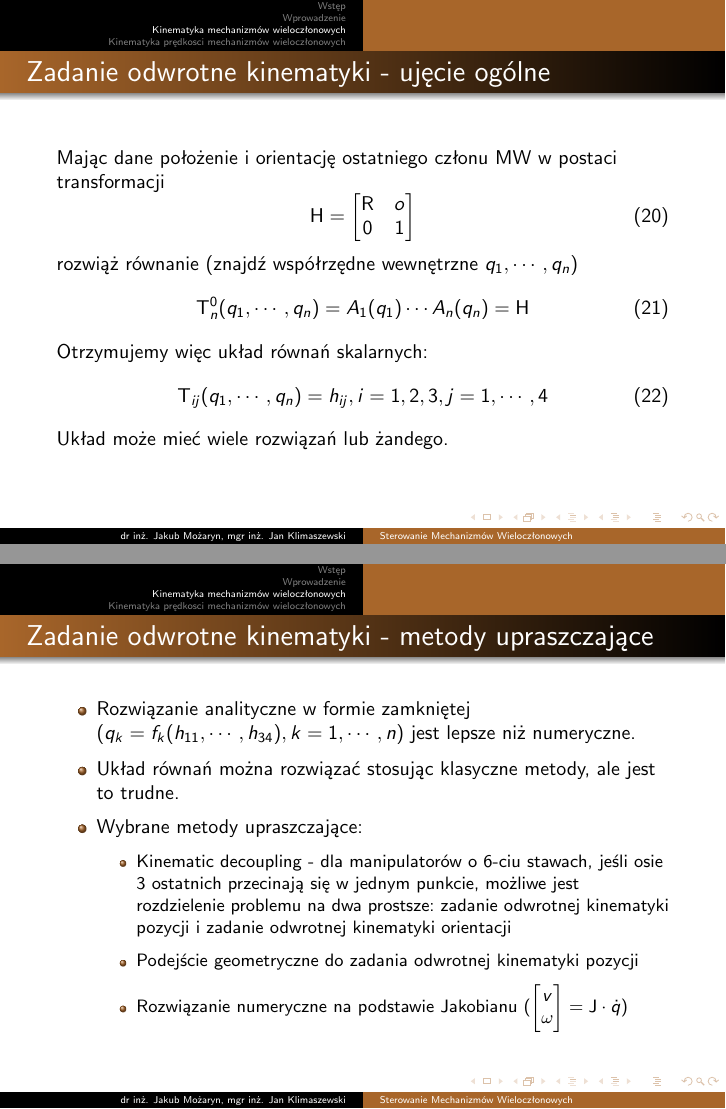
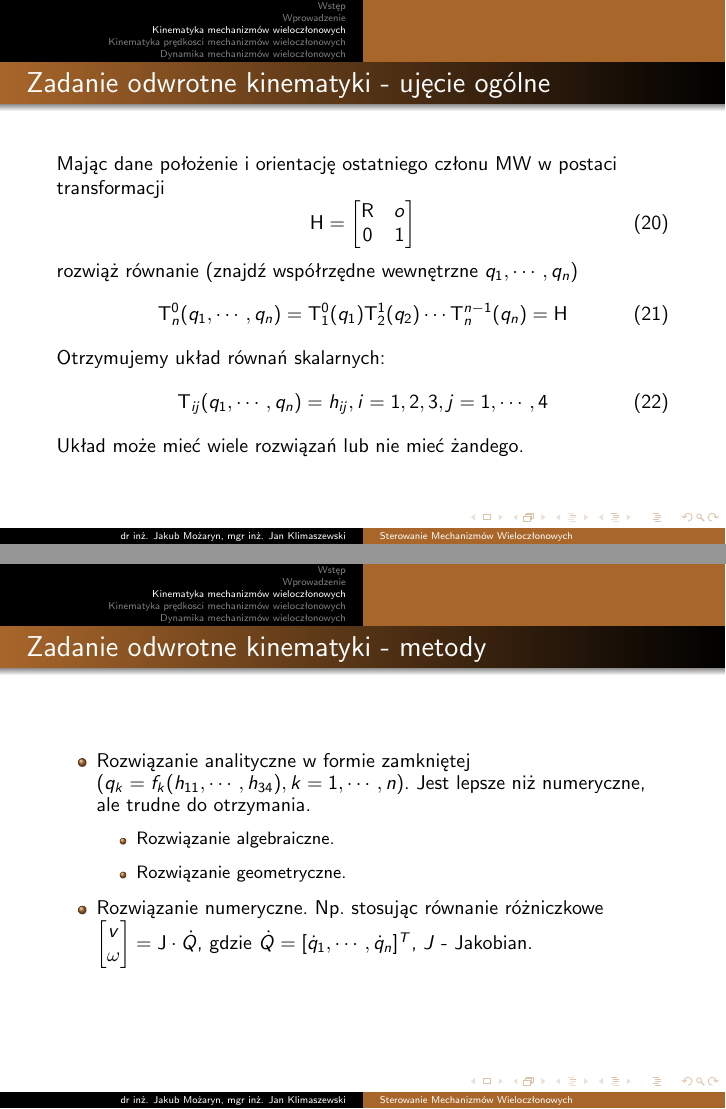
Before and after one commit to jakubmozaryn/smw, LaTeX slides (lectures/lecture_1/lecture_1.tex): pages 27 and 28 of 46 before the commit and pages 27 and 28 of 45 after it, joined at a grey line. Compiled offline with pdfLaTeX; the source files are stored in an older character set and shown here as Unicode.

Commit message:
poprawki przy opisie prędkości i zadaniu odwrotnym kinematyki

```diff
--- a/lectures/lecture_1/lecture_1.tex
+++ b/lectures/lecture_1/lecture_1.tex
@@ -556,43 +556,26 @@
 	\end{equation}
 	rozwiąż równanie (znajdź współrzędne wewnętrzne $q_1,\cdots,q_n$)
 	\begin{equation}
-            \mathbf{T}{}_{n}^{0}(q_1,\cdots,q_n) = A_1(q_1)\cdots A_n(q_n) = \mathbf H
+            \mathbf{T}{}_{n}^{0}(q_1,\cdots,q_n) = \mathbf{T}{}_{1}^{0}(q_1)\mathbf{T}{}_{2}^{1}(q_2) \cdots \mathbf{T}{}_{n}^{n-1}(q_n) = \mathbf H
 	\end{equation}
-	Otrzymujemy więc układ równań skalarnych:
+	Otrzymujemy układ równań skalarnych:
 	\begin{equation}
             \mathbf{T}{}_{ij}(q_1,\cdots,q_n) =h_{ij}, i = 1, 2, 3, j = 1,\cdots, 4
 	\end{equation}
-	Układ może mieć wiele rozwiązań lub żandego.
+	Układ może mieć wiele rozwiązań lub nie mieć żandego.
 }
 %
-%\frame{
-%\frametitle{Zadanie odwrotne kinematyki - metody}
-%czy to zostawić? może zintegorwać z nstępnym slajdem?
-%    \begin{itemize}
-%        \item metody analityczne
-%            \begin{itemize}
-%                \item algebraiczna
-%                \item geometryczna
-%            \end{itemize}
-%        \item metody numeryczne
-%    \end{itemize}
-%}
-%
 \frame{
-	\frametitle{Zadanie odwrotne kinematyki - metody upraszczające}
-
+    \frametitle{Zadanie odwrotne kinematyki - metody}
     \begin{itemize}
-		\item Rozwiązanie analityczne w formie zamkniętej ($q_k =f_k(h_{11},\cdots, h_{34}), k=1,\cdots, n$) jest lepsze niż numeryczne.
-		\item Układ równań można rozwiązać stosując klasyczne metody, ale jest to trudne.
-		\item Wybrane metody upraszczające:
+        \item Rozwiązanie analityczne w formie zamkniętej ($q_k =f_k(h_{11},\cdots, h_{34}), k=1,\cdots, n$). Jest lepsze niż numeryczne, ale trudne do otrzymania.
             \begin{itemize}
-			%czy ma to swoje polskie określenie- np. odsprzeganie kinematyczne
-			\item Kinematic decoupling  - dla manipulatorów o 6-ciu stawach, jeśli osie 3 ostatnich przecinają się w jednym punkcie, możliwe jest rozdzielenie problemu na dwa prostsze: zadanie odwrotnej kinematyki pozycji i zadanie odwrotnej kinematyki orientacji
-			\item Podejście geometryczne do zadania odwrotnej kinematyki pozycji
-			\item Rozwiązanie numeryczne na podstawie Jakobianu ($\begin{bmatrix}v\\ \omega\end{bmatrix}=\mathbf{J}\cdot\dot{q}$)
+                \item Rozwiązanie algebraiczne.
+                \item Rozwiązanie geometryczne.
             \end{itemize}
+        \item Rozwiązanie numeryczne. Np. stosując równanie różniczkowe $\begin{bmatrix}v\\ \omega\end{bmatrix}=\mathbf{J}\cdot\dot{Q}$, gdzie $\dot{Q} = [\dot{q}_1,\cdots,\dot{q}_n]^{T}$,  $J$ - Jakobian.
     \end{itemize}
-
+    %todo wrzucić gdzieś tą linijke?: Kinematic decoupling  - dla manipulatorów o 6-ciu stawach, jeśli osie 3 ostatnich przecinają się w jednym punkcie, możliwe jest rozdzielenie problemu na dwa prostsze: zadanie odwrotnej kinematyki pozycji i zadanie odwrotnej kinematyki orientacji
 }
 %
 \section{Kinematyka prędkosci mechanizmów wieloczłonowych}
@@ -620,12 +602,12 @@
 	\dot{d}_i^0 \hat{k}_{i-1} +  {}_0^0\omega_i x {}_{i-1}^0 d_i    & \quad \text{jeżeli staw } i \text{ jest translacyjny}
 	\end{cases}
 	\end{equation}
-
+	%todo co to jest d
 }
 %
 \frame{
 	\frametitle{Zadanie proste kinematyki prędkości - jakobian}
-	Wyznaczenie prędkości $v$ i $\omega$ końcówki MW na podstawie znanych prędkości współrzędnych maszynowych $\dot{q}_1,\cdots,\dot{q}_n$.
+	Wyznaczenie prędkości $v$ i $\omega$ ostatniego członu MW na podstawie znanych prędkości współrzędnych wewnętrznych $\dot{Q} = [\dot{q}_1,\cdots,\dot{q}_n]^{T}$.
 	\begin{equation}
 	\begin{bmatrix}
 	v\\
@@ -635,6 +617,5 @@
 	\label{eq:v_jac}
 	\end{equation}
-		%q i q_{i} to są skalary, czy wektory - jaka jest między nimi zależność - jeśli q to wektor to może lepiej Q
 	gdzie: $\mathbf J$ - jakobian, $v$ - prędkość liniowa, 	$\omega$ - prędkość kątowa .
 
 	Równanie (\ref{eq:v_jac}) można przedstawić jako
@@ -654,3 +635,4 @@
 %
 \frame{
 	\frametitle{Jakobian przemieszczenia i obrotu}
+	Wyznaczenie prędkości $v$ i $\omega$ ostatniego członu MW na podstawie znanych prędkości współrzędnych wewnętrznych $\dot{Q} = [\dot{q}_1,\cdots,\dot{q}_n]^{T}$.
@@ -677 +653,2 @@
 	\frametitle{Zadanie odwrotne kinematyki prędkości}
+	Wyznaczenie prędkości współrzędnych wewnętrznych $\dot{q}_1,\cdots,\dot{q}_n$ na podstawie znanych prędkości $v$ i $\omega$ końcówki MW.
```
Also changed, not shown: lectures/lecture_1/lecture_1.tex (23 more changed lines). Lines whose indentation alone changed are shown as unchanged.
